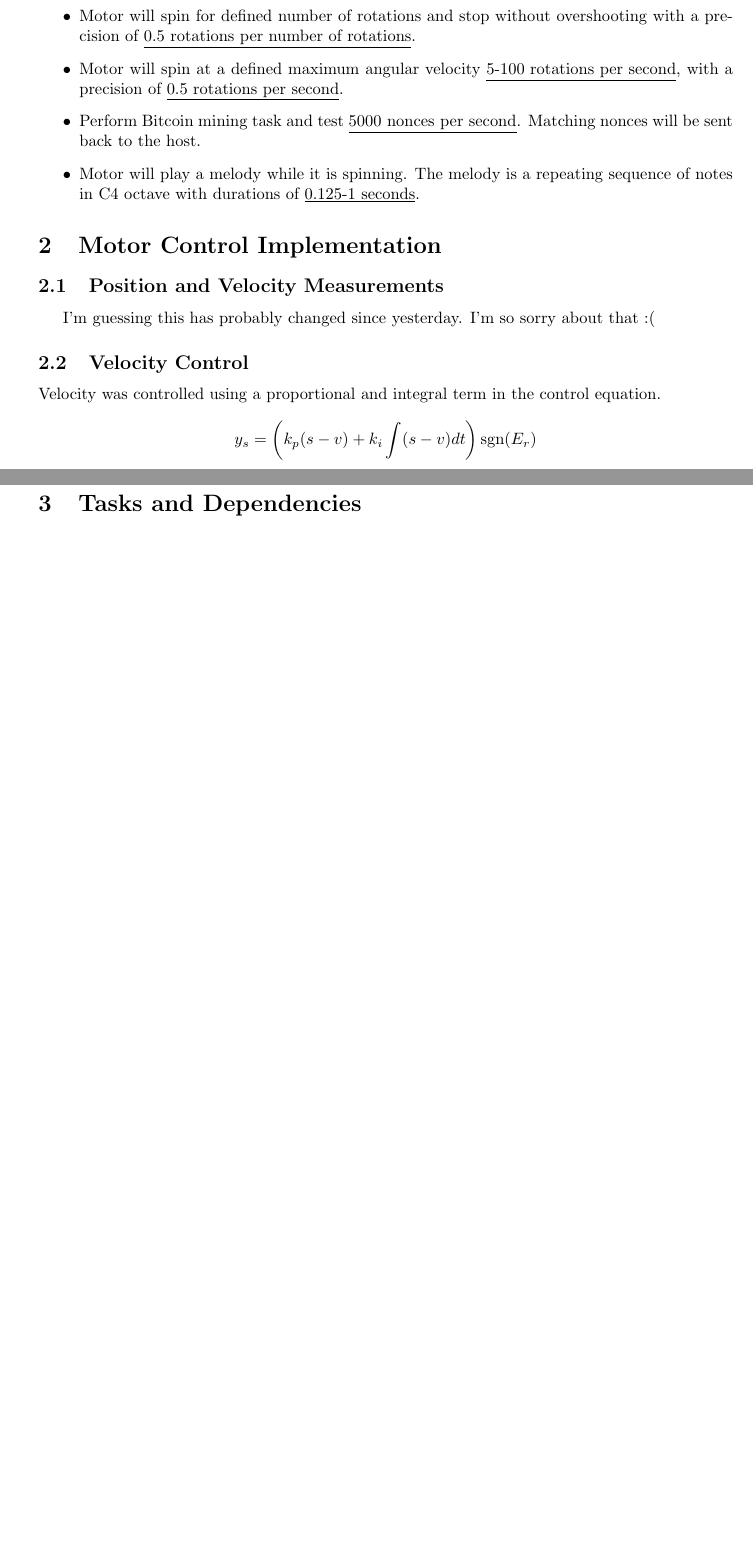
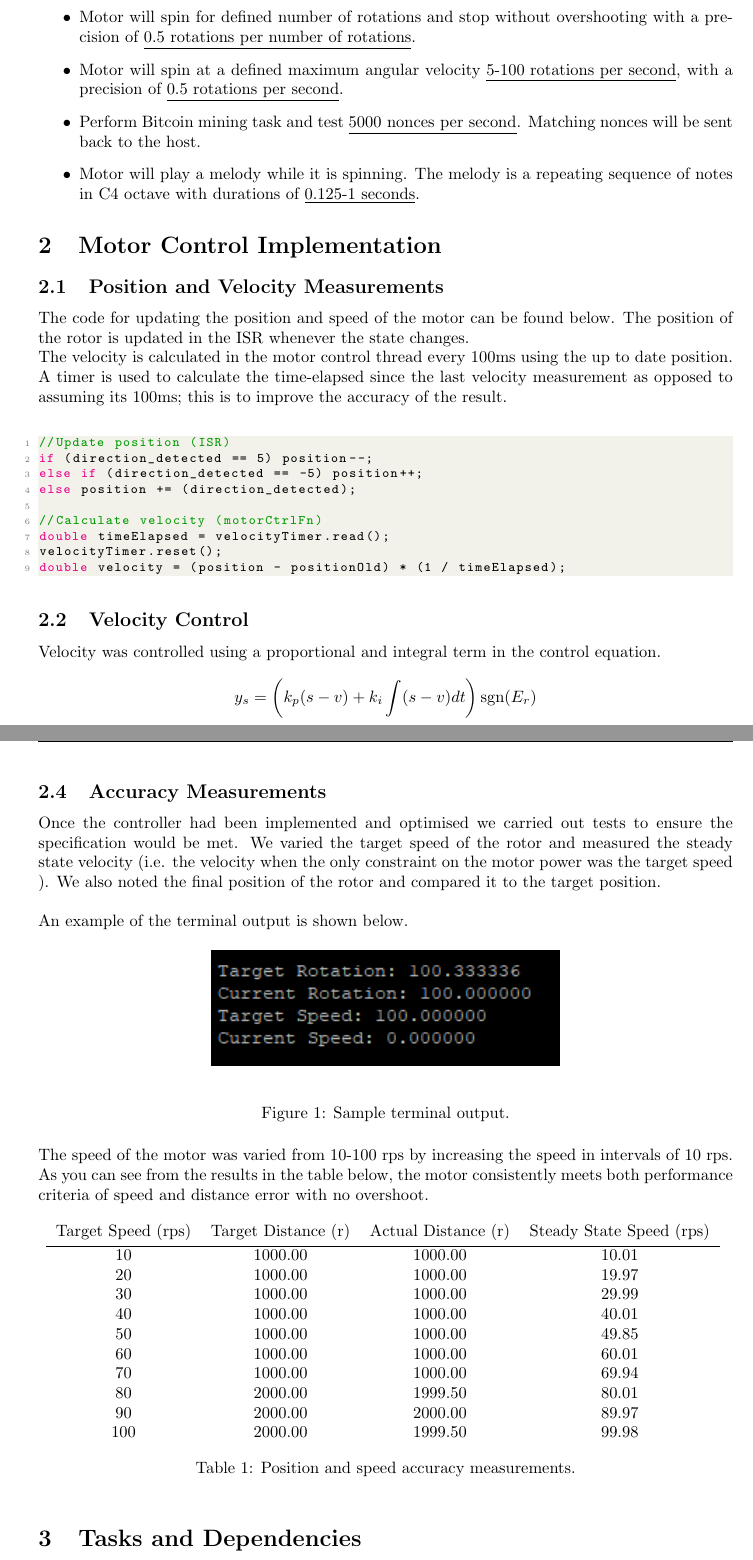
Before and after one commit to louyshong/Brushless-Motor-Controller, a LaTeX document (Report/motorControlReport.tex): two parts of pages 3 and 4 of 10 before the commit and two parts of pages 3 and 5 of 11 after it, joined at a grey line, cut so that both start at the same text, the shorter picture padded with empty space. The pictures show the PDF file Report/motorControlReport.pdf that the author committed with the source.

Commit message:
Updated pos and vel calculations

```diff
--- a/Report/motorControlReport.tex
+++ b/Report/motorControlReport.tex
@@ -133,7 +133,17 @@ In this report is summarised the implementation of a brushless motor controller
 \section{Motor Control Implementation}
 \subsection{Position and Velocity Measurements}
 
-I'm guessing this has probably changed since yesterday. I'm so sorry about that :(
+\noindent
+The code for updating the position and speed of the motor can be found below. The position of the rotor is updated in the ISR whenever the state changes.
+
+\noindent
+The velocity is calculated in the motor control thread every 100ms using the up to date position. A timer is used to calculate the time-elapsed since the last velocity measurement as opposed to assuming its 100ms; this is to improve the accuracy of the result.
+
+\bigskip
+
+\lstinputlisting[language=C++]{posVel.cpp}
+
+
 
 \subsection{Velocity Control}
 
@@ -192,6 +202,49 @@ Combining velocity and position control is done by choosing the most conservativ
 
 \noindent
 A non-linearity is applied the distance error term to prevent oscillations at lower speeds.
+
+\subsection{Accuracy Measurements}
+\noindent
+Once the controller had been implemented and optimised we carried out tests to ensure the specification would be met.
+We varied the target speed of the rotor and measured the steady state velocity (i.e. the velocity when the only constraint on the motor power was the target speed ). We also noted the final position of the rotor and compared it to the target position.
+
+\bigskip
+
+\noindent
+An example of the terminal output is shown below.
+
+\begin{figure}[H]
+\begin{center}
+%\fbox{\rule{0pt}{1in} \rule{0.8\linewidth}{0pt}}
+   \includegraphics[width=0.5\linewidth]{position accuracy.png}
+\end{center}
+   \caption{Sample terminal output.}
+\label{fig:long}
+\label{fig:onecol}
+\end{figure}
+
+\noindent
+The speed of the motor was varied from 10-100 rps by increasing the speed in intervals of 10 rps. As you can see from the results in the table below, the motor consistently meets both performance criteria of speed and distance error with no overshoot.
+
+\begin{table}[ht]
+\centering                      % used for centering table
+\begin{tabular}{c c c c}        % centered columns (4 columns)
+Target Speed (rps) & Target Distance (r) & Actual Distance (r) & Steady State Speed (rps) \\ [0.5ex]   % inserts table %heading
+\hline                          % inserts 1 horizontal line
+10 & 1000.00 & 1000.00 & 10.01 \\           % table contents
+20 & 1000.00 & 1000.00 & 19.97 \\
+30 & 1000.00 & 1000.00 & 29.99 \\
+40 & 1000.00 & 1000.00 & 40.01 \\
+50 & 1000.00 & 1000.00 & 49.85 \\
+60 & 1000.00 & 1000.00 & 60.01 \\
+70 & 1000.00 & 1000.00 & 69.94 \\
+80 & 2000.00 & 1999.50 & 80.01 \\
+90 & 2000.00 & 2000.00 & 89.97 \\
+100 & 2000.00 & 1999.50 & 99.98 \\
+\end{tabular}
+\caption{Position and speed accuracy measurements.}
+\label{table:nonlin}            % is used to refer this table in the text
+\end{table}
 
 \section{Tasks and Dependencies}
 \subsection{Motor Control}
```
Also changed, not shown: Code/motor.cpp (+4 -6 lines), Report/motorControlReport.pdf, Report/position accuracy.PNG (added), Report/motorControlReport.tex (8 more changed lines), 6 other files.
